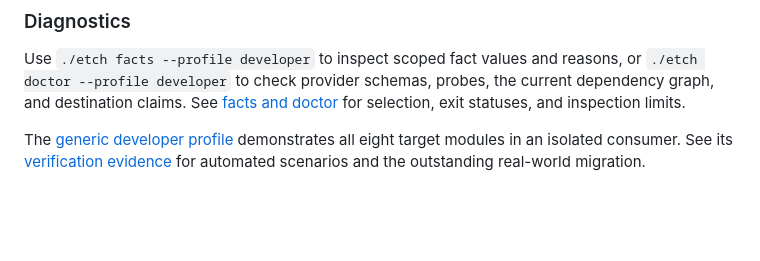
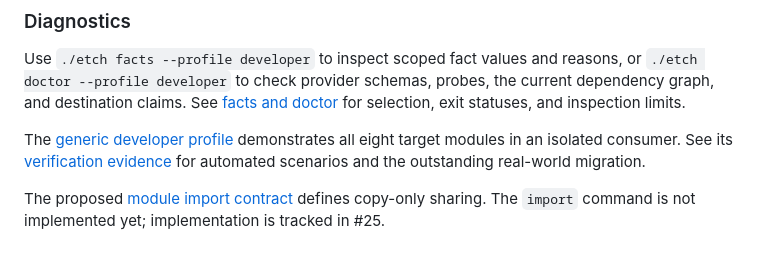
Before and after one commit to rm-industries/etch, a Markdown page: README.md, the part around the change. GitHub-like rendering; blank space fills up the shorter version.

Commit message:
Define the copy-only module import contract

```diff
--- a/README.md
+++ b/README.md
@@ -151,3 +151,7 @@ for selection, exit statuses, and inspection limits.
 The [generic developer profile](examples/developer/) demonstrates all eight target
 modules in an isolated consumer. See its [verification evidence](docs/developer-profile.md)
 for automated scenarios and the outstanding real-world migration.
+
+The proposed [module import contract](docs/decisions/0002-module-import.md) defines
+copy-only sharing. The `import` command is not implemented yet; implementation is
+tracked in #25.
```
Also changed, not shown: docs/decisions/0001-foundation.md (+6 -0 lines), docs/decisions/0002-module-import.md (added, +210 -0 lines).
